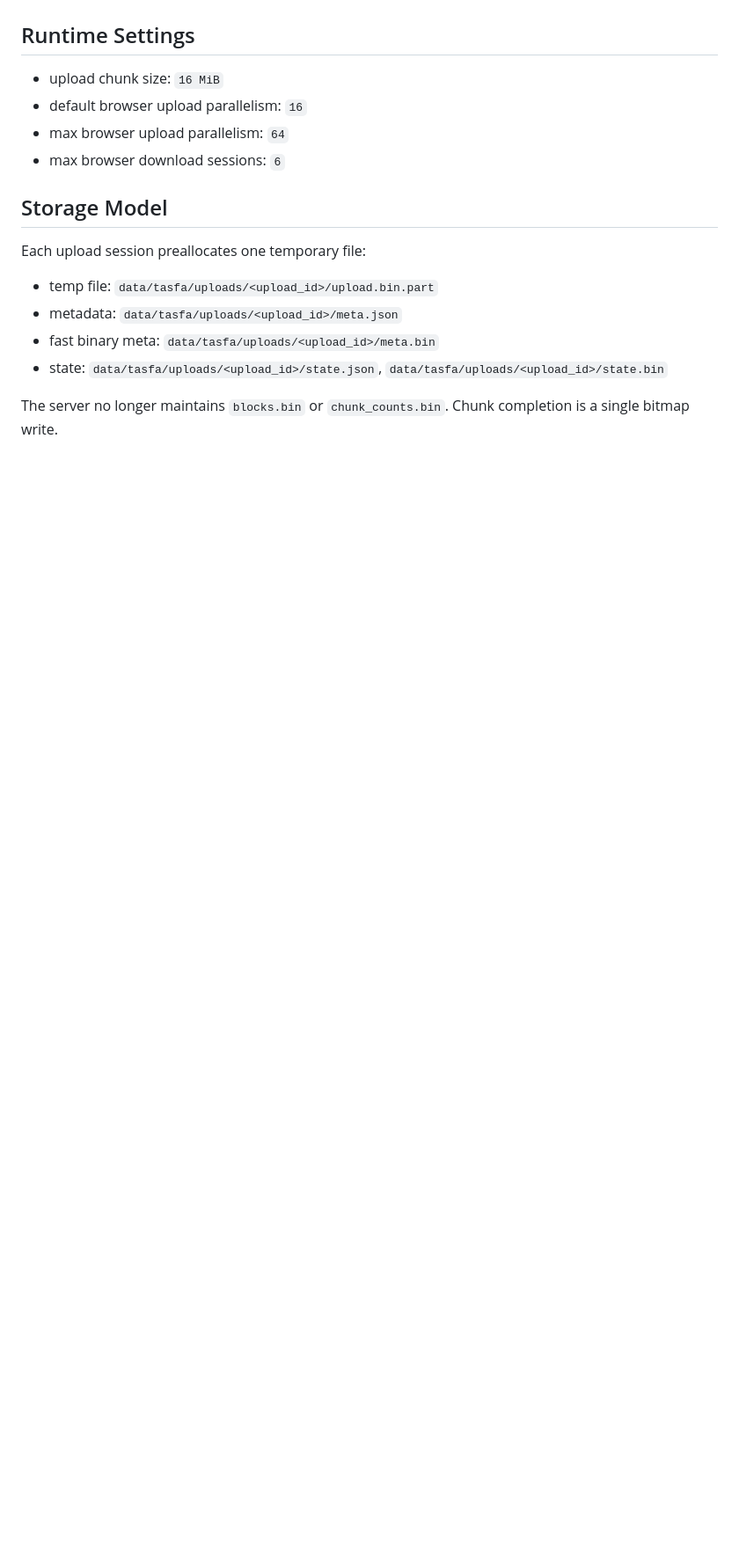
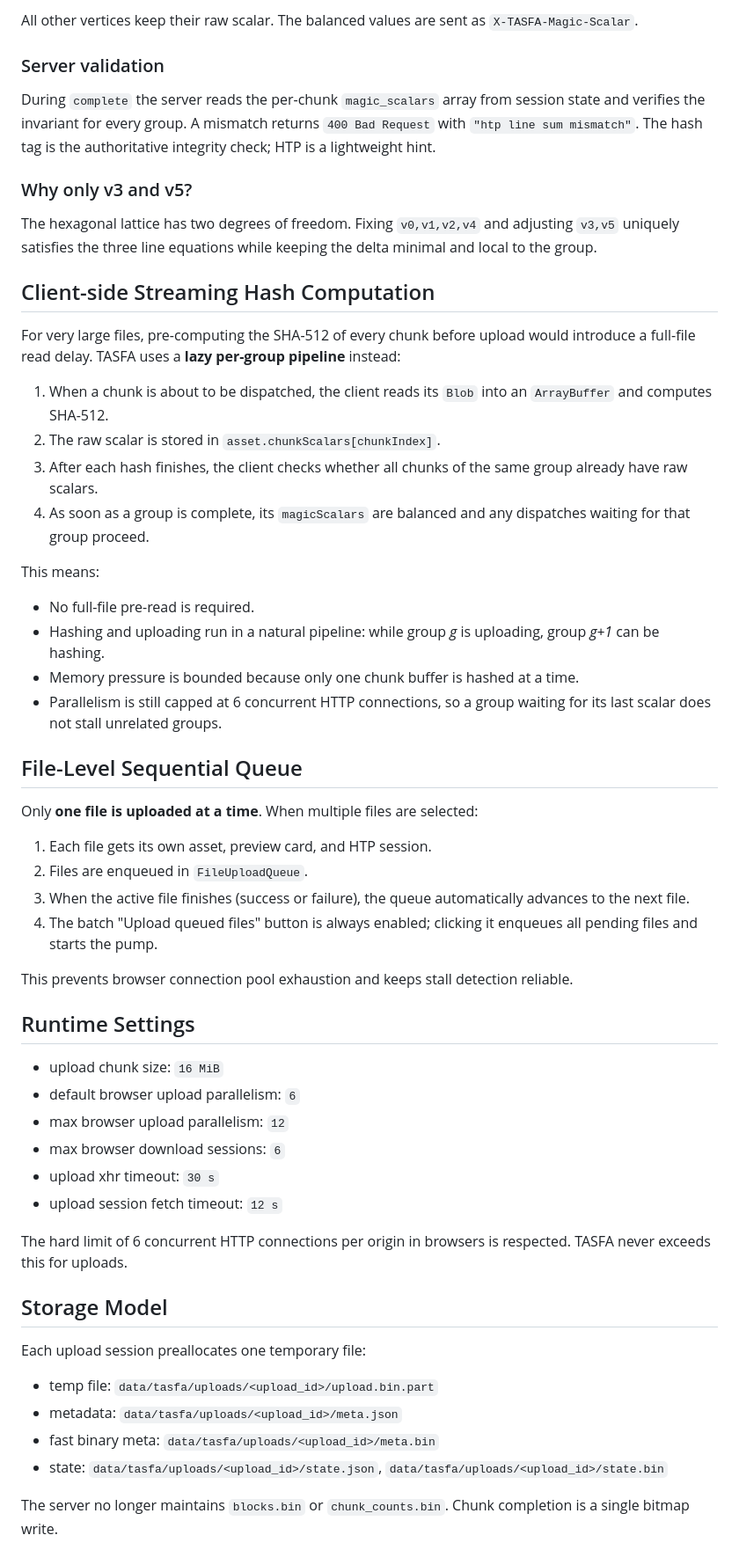
Before and after one commit to gg582/fly.board, a Markdown page: TASFA.md, the part around one of its changes. Shown at 88% size. GitHub-like rendering; blank space fills up the shorter version.

```diff
--- a/TASFA.md
+++ b/TASFA.md
@@ -49,10 +93,49 @@ If the file size is not a multiple of the chunk size, the last chunk is a **rema
+All other vertices keep their raw scalar. The balanced values are sent as `X-TASFA-Magic-Scalar`.
+
+### Server validation
+
+During `complete` the server reads the per-chunk `magic_scalars` array from session state and verifies the invariant for every group. A mismatch returns `400 Bad Request` with `"htp line sum mismatch"`. The hash tag is the authoritative integrity check; HTP is a lightweight hint.
+
+### Why only v3 and v5?
+
+The hexagonal lattice has two degrees of freedom. Fixing `v0,v1,v2,v4` and adjusting `v3,v5` uniquely satisfies the three line equations while keeping the delta minimal and local to the group.
+
+## Client-side Streaming Hash Computation
+
+For very large files, pre-computing the SHA-512 of every chunk before upload would introduce a full-file read delay. TASFA uses a **lazy per-group pipeline** instead:
+
+1. When a chunk is about to be dispatched, the client reads its `Blob` into an `ArrayBuffer` and computes SHA-512.
+2. The raw scalar is stored in `asset.chunkScalars[chunkIndex]`.
+3. After each hash finishes, the client checks whether all chunks of the same group already have raw scalars.
+4. As soon as a group is complete, its `magicScalars` are balanced and any dispatches waiting for that group proceed.
+
+This means:
+- No full-file pre-read is required.
+- Hashing and uploading run in a natural pipeline: while group *g* is uploading, group *g+1* can be hashing.
+- Memory pressure is bounded because only one chunk buffer is hashed at a time.
+- Parallelism is still capped at 6 concurrent HTTP connections, so a group waiting for its last scalar does not stall unrelated groups.
+
+## File-Level Sequential Queue
+
+Only **one file is uploaded at a time**. When multiple files are selected:
+
+1. Each file gets its own asset, preview card, and HTP session.
+2. Files are enqueued in `FileUploadQueue`.
+3. When the active file finishes (success or failure), the queue automatically advances to the next file.
+4. The batch "Upload queued files" button is always enabled; clicking it enqueues all pending files and starts the pump.
+
+This prevents browser connection pool exhaustion and keeps stall detection reliable.
 
 ## Runtime Settings
 
 - upload chunk size: `16 MiB`
-- default browser upload parallelism: `16`
-- max browser upload parallelism: `64`
+- default browser upload parallelism: `6`
+- max browser upload parallelism: `12`
 - max browser download sessions: `6`
+- upload xhr timeout: `30 s`
+- upload session fetch timeout: `12 s`
+
+The hard limit of 6 concurrent HTTP connections per origin in browsers is respected. TASFA never exceeds this for uploads.
 
 ## Storage Model
 
```
Also changed, not shown: other parts of TASFA.md (+69 -55 lines).
